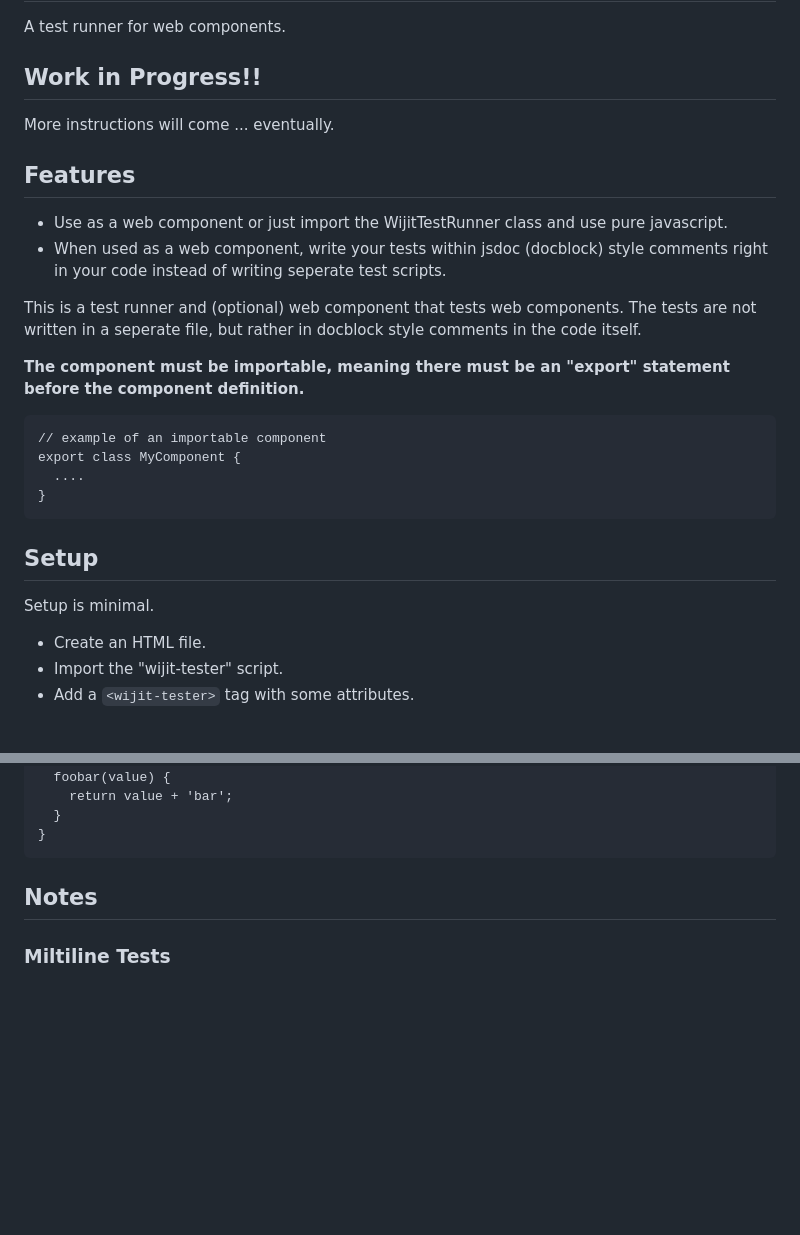
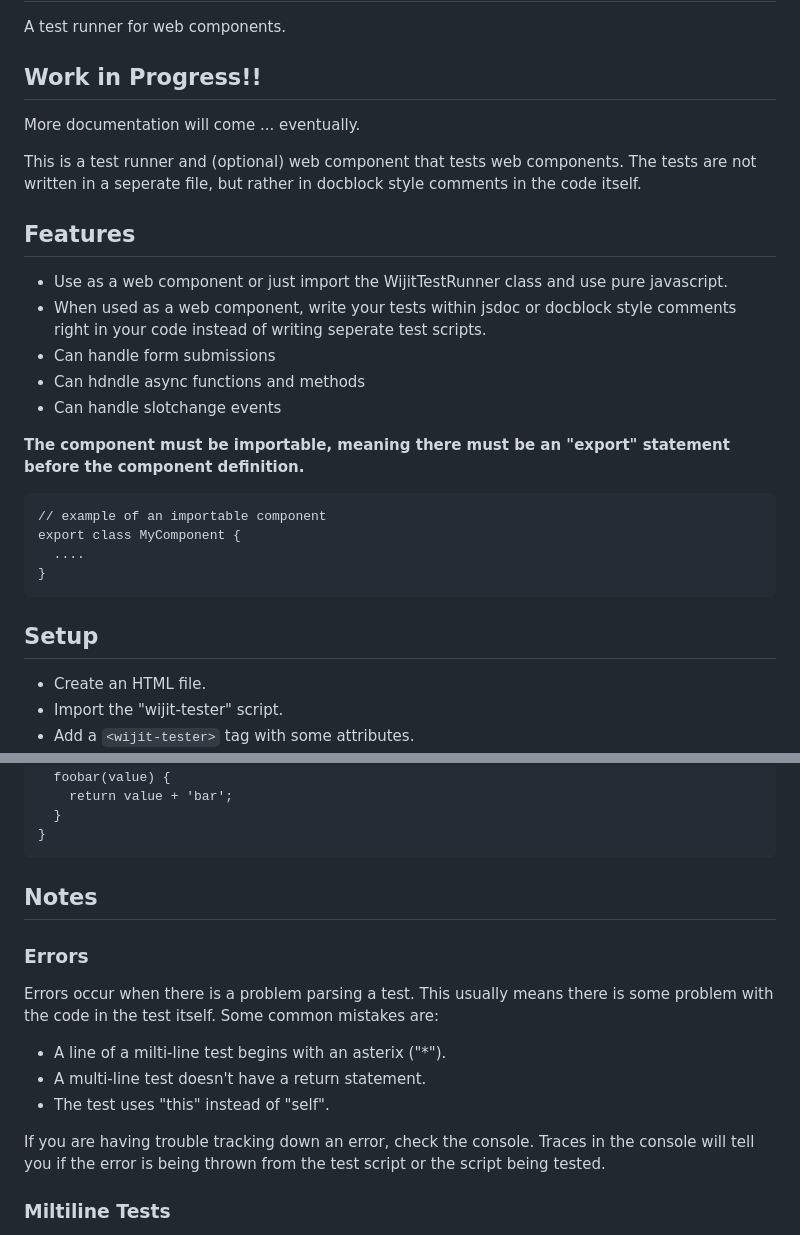
Before and after one commit to HolmesBryant/wijit-tester, a Markdown page: README.md, 2 parts joined by grey strips. Rendered like a GitHub page; blank space fills up the shorter version.

```diff
--- a/README.md
+++ b/README.md
@@ -3,15 +3,17 @@
 A test runner for web components.
 
 ## Work in Progress!!
+More documentation will come ... eventually.
 
-More instructions will come ... eventually.
+This is a test runner and (optional) web component that tests web components. The tests are not written in a seperate file, but rather in docblock style comments in the code itself.
+
 
 ## Features
 - Use as a web component or just import the WijitTestRunner class and use pure javascript.
-- When used as a web component, write your tests within jsdoc (docblock) style comments right in your code instead of writing seperate test scripts.
-
-
-This is a test runner and (optional) web component that tests web components. The tests are not written in a seperate file, but rather in docblock style comments in the code itself.
+- When used as a web component, write your tests within jsdoc or docblock style comments right in your code instead of writing seperate test scripts.
+- Can handle form submissions
+- Can hdndle async functions and methods
+- Can handle slotchange events
 
 **The component must be importable, meaning there must be an "export" statement before the component definition.**
 
@@ -21,7 +23,6 @@ This is a test runner and (optional) web component that tests web components. Th
     }
 
 ## Setup
-Setup is minimal.
 - Create an HTML file.
 - Import the "wijit-tester" script.
 - Add a `<wijit-tester>` tag with some attributes.
@@ -84,6 +85,15 @@ You write your tests in docblock style comments in the code itself.
 
 ## Notes
 
+### Errors
+
+Errors occur when there is a problem parsing a test. This usually means there is some problem with the code in the test itself. Some common mistakes are:
+ - A line of a milti-line test begins with an asterix ("\*").
+ - A multi-line test doesn't have a return statement.
+ - The test uses "this" instead of "self".
+
+If you are having trouble tracking down an error, check the console. Traces in the console will tell you if the error is being thrown from the test script or the script being tested.
+
 ### Miltiline Tests
 
 If your test expression is rather long, you may distribute it over several lines as long as there are no erroneous characters at the start of each line.
```
Also changed, not shown: other parts of README.md (+1 -1 lines).
